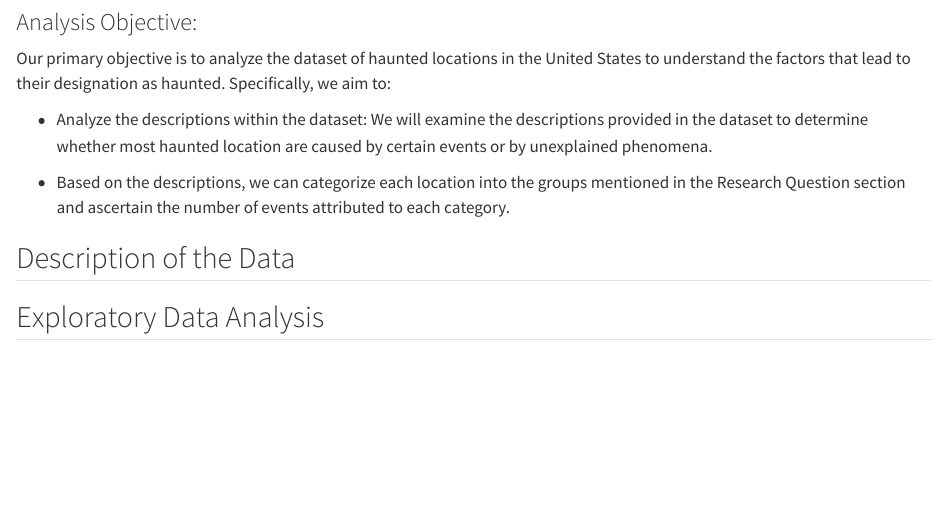
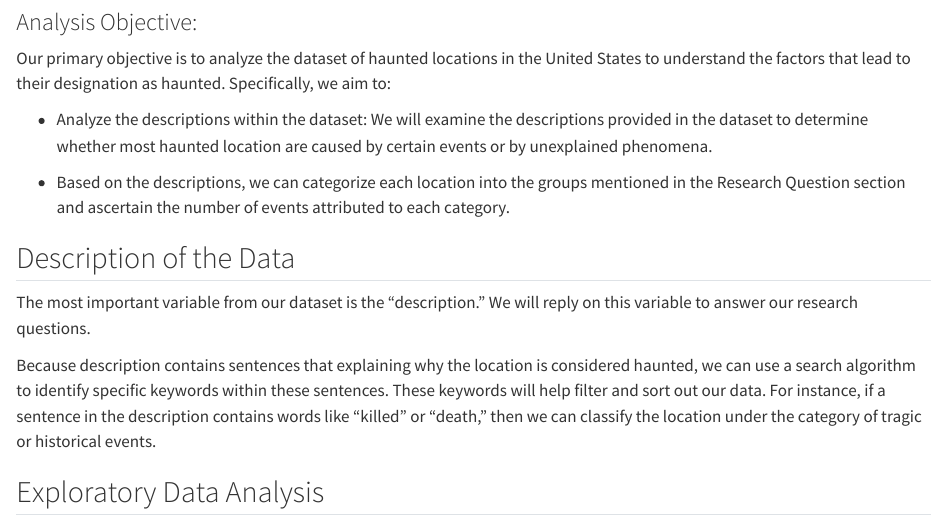
Before and after one commit to Mayuzh/Mini_Project, a Quarto document (eda.qmd): the page in a window 1100 px wide, from 460 px down. Rendered offline with R 4.5, knitr and Pandoc in place of Quarto, with nearby package versions.

Commit message:
wrote the description of the data

```diff
--- a/eda.qmd
+++ b/eda.qmd
@@ -32,4 +32,8 @@ Our primary objective is to analyze the dataset of haunted locations in the Unit
 
 ## Description of the Data
 
+The most important variable from our dataset is the "description." We will reply on this variable to answer our research questions.
+
+Because description contains sentences that explaining why the location is considered haunted, we can use a search algorithm to identify specific keywords within these sentences. These keywords will help filter and sort out our data. For instance, if a sentence in the description contains words like "killed" or "death," then we can classify the location under the category of tragic or historical events.
+
 ## Exploratory Data Analysis
```
